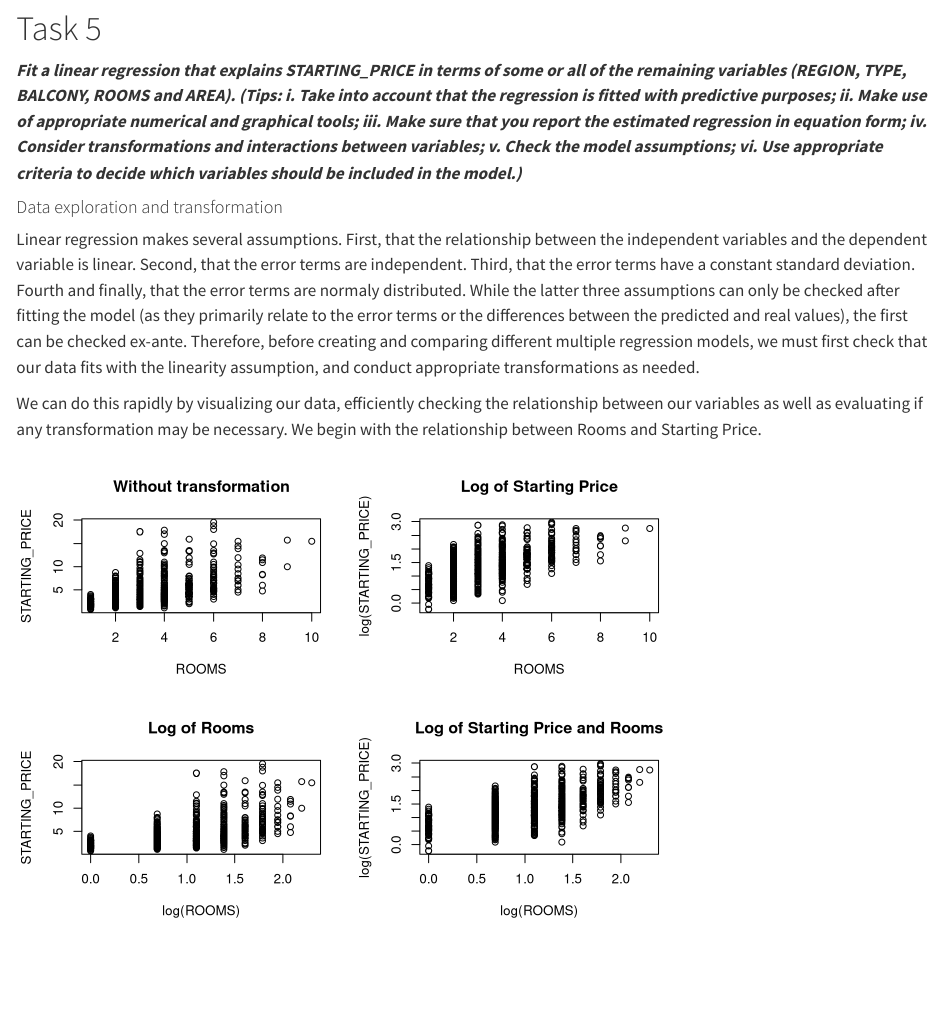
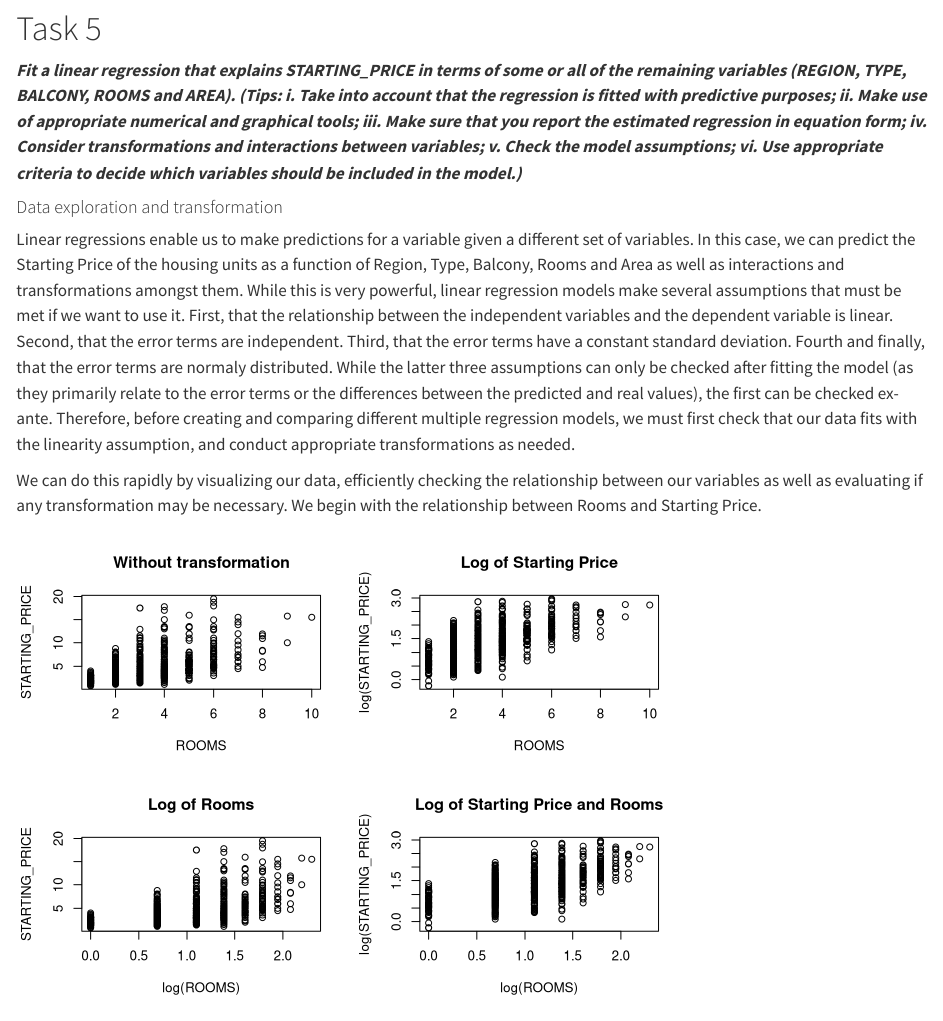
Before and after one commit to hiramRV/Assigment-2, a Quarto document (SDA Assignment 2.qmd): the page in a window 1100 px wide, from 4030 px down. Rendered offline with R 4.5, knitr and Pandoc in place of Quarto, with nearby package versions.

Commit message:
Update SDA Assignment 2.qmd

```diff
--- a/SDA Assignment 2.qmd
+++ b/SDA Assignment 2.qmd
@@ -210,7 +210,7 @@
 
 #### Data exploration and transformation
 
-Linear regression makes several assumptions. First, that the relationship between the independent variables and the dependent variable is linear. Second, that the error terms are independent. Third, that the error terms have a constant standard deviation. Fourth and finally, that the error terms are normaly distributed. While the latter three assumptions can only be checked after fitting the model (as they primarily relate to the error terms or the differences between the predicted and real values), the first can be checked ex-ante. Therefore, before creating and comparing different multiple regression models, we must first check that our data fits with the linearity assumption, and conduct appropriate transformations as needed.
+Linear regressions enable us to make predictions for a variable given a different set of variables. In this case, we can predict the Starting Price of the housing units as a function of Region, Type, Balcony, Rooms and Area as well as interactions and transformations amongst them. While this is very powerful, linear regression models make several assumptions that must be met if we want to use it. First, that the relationship between the independent variables and the dependent variable is linear. Second, that the error terms are independent. Third, that the error terms have a constant standard deviation. Fourth and finally, that the error terms are normaly distributed. While the latter three assumptions can only be checked after fitting the model (as they primarily relate to the error terms or the differences between the predicted and real values), the first can be checked ex-ante. Therefore, before creating and comparing different multiple regression models, we must first check that our data fits with the linearity assumption, and conduct appropriate transformations as needed.
 
 We can do this rapidly by visualizing our data, efficiently checking the relationship between our variables as well as evaluating if any transformation may be necessary. We begin with the relationship between Rooms and Starting Price.
 
```
